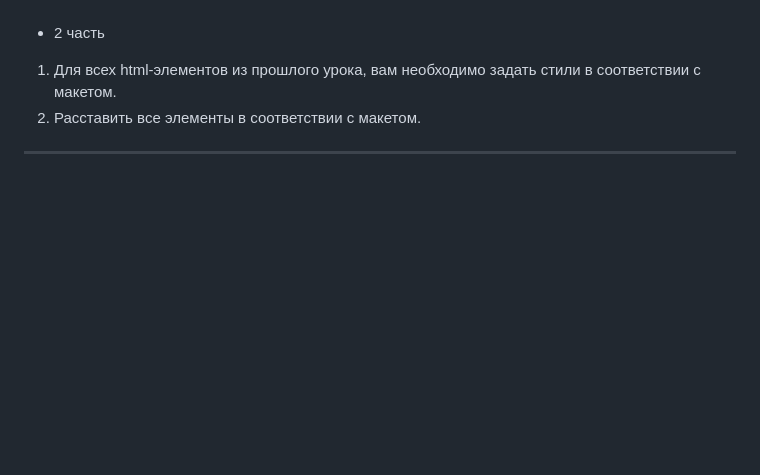
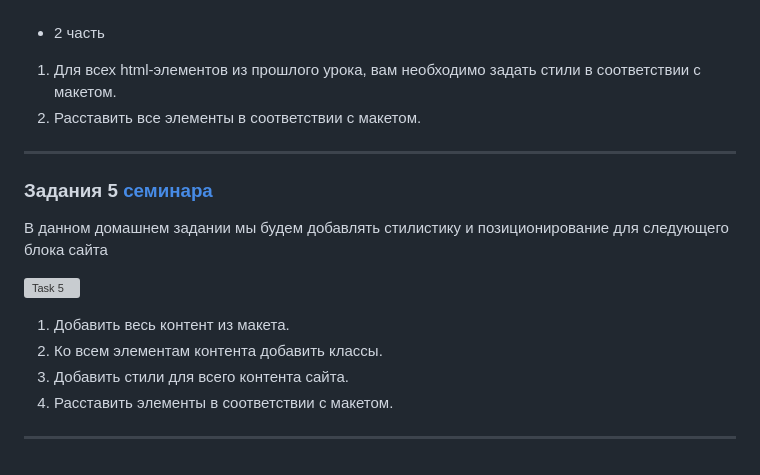
Before and after one commit to FominSM/Web-Development-Basics-HTML_CSS, a Markdown page: ReadMe.md, the part around the change. Rendered like a GitHub page; blank space fills up the shorter version; grey boxes are pictures that could not be loaded.

Commit message:
ReadMe edditing

```diff
--- a/ReadMe.md
+++ b/ReadMe.md
@@ -102,3 +102,18 @@ ___
 2. Расставить все элементы в соответствии с макетом.
 
 ___
+
+
+
+### Задания 5 [семинара](https://github.com/kremlik144/Web-Development-Basics-HTML_CSS/tree/main/Web_Development_Basics_HTML_CSS/HW5)
+
+В данном домашнем задании мы будем добавлять стилистику и позиционирование для следующего блока сайта
+
+![Task 5](HW5.png)
+
+1. Добавить весь контент из макета.
+2. Ко всем элементам контента добавить классы.
+3. Добавить стили для всего контента сайта.
+4. Расставить элементы в соответствии с макетом.
+
+___
```
